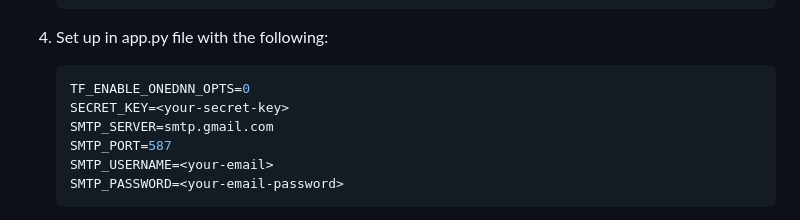
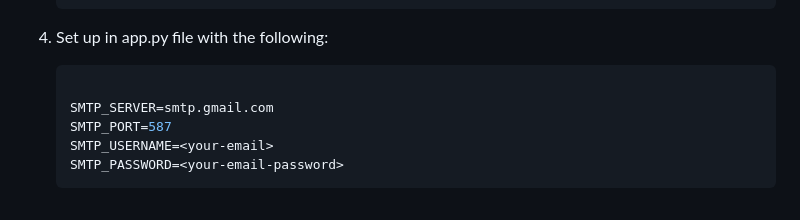
Before and after one commit to kousalyamd11/Personal-Photo-Management-App-with-Semantic-Search-and-Auto-Tagging-, a Markdown page: README.md, the part around the change. Rendered like a GitHub page.

````diff
--- a/README.md
+++ b/README.md
@@ -64,8 +64,7 @@ The **Personal Photo Management System** is a comprehensive application designed
 
 5. Set up in app.py file with the following:
    ```env
-   TF_ENABLE_ONEDNN_OPTS=0
-   SECRET_KEY=<your-secret-key>
+
    SMTP_SERVER=smtp.gmail.com
    SMTP_PORT=587
    SMTP_USERNAME=<your-email>
````
